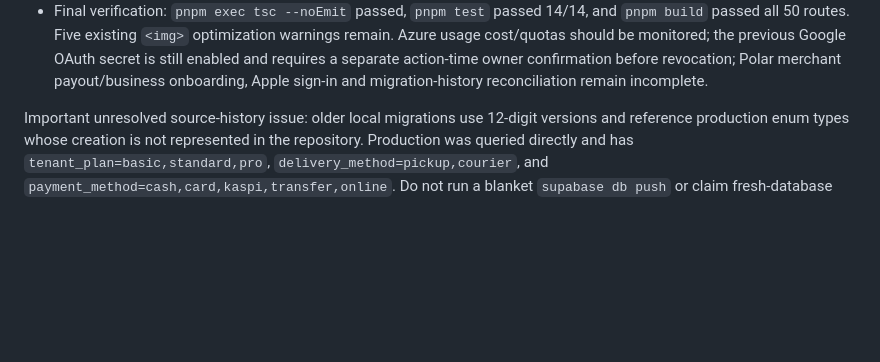
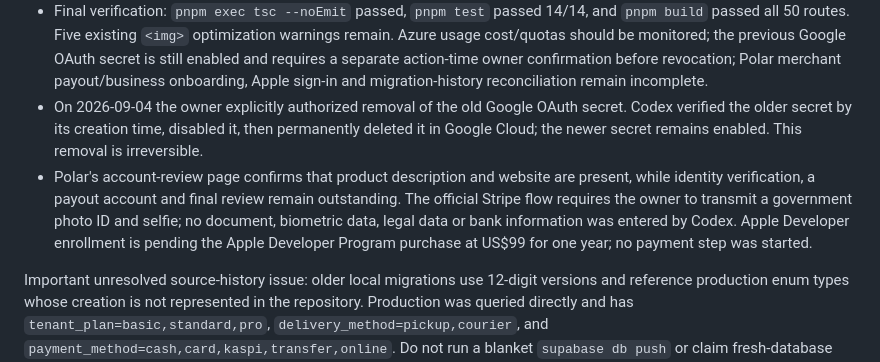
Before and after one commit to yera47/Dukenim-new, a Markdown page: AI_HANDOFF.md, the part around the change. Drawn GitHub-style; blank space fills up the shorter version.

Commit message:
docs: record Google OAuth secret cleanup

```diff
--- a/AI_HANDOFF.md
+++ b/AI_HANDOFF.md
@@ -22,6 +22,8 @@ Production activation and reviewed Claude integration — 2026-09-03:
 - Hardened the Azure response adapter for provider variants (`src/lib/ai/azure-response.ts`, `src/lib/ai/azure-foundry.ts`) and added unit coverage (`src/lib/ai/azure-foundry.test.ts`). Safe diagnostics expose only response field names, types, lengths and finish state—never prompts, generated text or secrets. Increased the bounded completion allowance to 1600 tokens because this reasoning model exhausted the earlier 600-token ceiling before emitting visible content; existing tenant/platform daily limits remain enforced.
 - Production E2E is green: the protected `/root/ai` test returned a normal Kimi response, then `/admin/ai-studio` generated a schema-valid storefront draft from a real tenant brief (label, heading, body and CTA) without publishing it automatically. The generation also exercises the existing tenant-scoped audit/ledger path.
 - Final verification: `pnpm exec tsc --noEmit` passed, `pnpm test` passed 14/14, and `pnpm build` passed all 50 routes. Five existing `<img>` optimization warnings remain. Azure usage cost/quotas should be monitored; the previous Google OAuth secret is still enabled and requires a separate action-time owner confirmation before revocation; Polar merchant payout/business onboarding, Apple sign-in and migration-history reconciliation remain incomplete.
+- On 2026-09-04 the owner explicitly authorized removal of the old Google OAuth secret. Codex verified the older secret by its creation time, disabled it, then permanently deleted it in Google Cloud; the newer secret remains enabled. This removal is irreversible.
+- Polar's account-review page confirms that product description and website are present, while identity verification, a payout account and final review remain outstanding. The official Stripe flow requires the owner to transmit a government photo ID and selfie; no document, biometric data, legal data or bank information was entered by Codex. Apple Developer enrollment is pending the Apple Developer Program purchase at US$99 for one year; no payment step was started.
 
 Important unresolved source-history issue: older local migrations use 12-digit versions and reference production enum types whose creation is not represented in the repository. Production was queried directly and has `tenant_plan=basic,standard,pro`, `delivery_method=pickup,courier`, and `payment_method=cash,card,kaspi,transfer,online`. Do not run a blanket `supabase db push` or claim fresh-database replay is fixed; reconcile or baseline the historical chain separately.
 
```
Also changed, not shown: PROJECT_STATE.md (+1 -1 lines).
